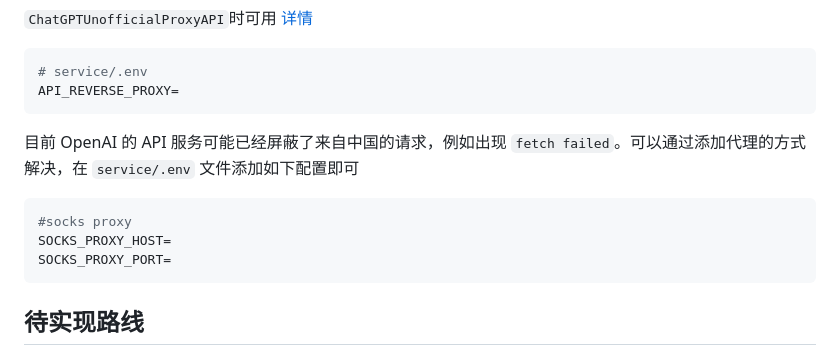
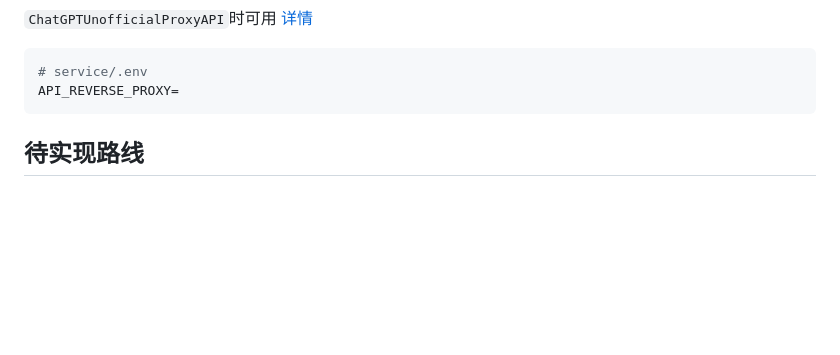
Before and after one commit to Chanzhaoyu/chatgpt-web, a Markdown page: README.md, the part around the change. GitHub-like rendering; blank space fills up the shorter version.

Commit message:
Update README.md
delete some inappropriate text

````diff
--- a/README.md
+++ b/README.md
@@ -61,13 +61,6 @@ OpenAI 已开放 GPT3.5 的 API，本项目默认使用的方法即为该 API
 ```shell
 # service/.env
 API_REVERSE_PROXY=
-```
-
-目前 OpenAI 的 API 服务可能已经屏蔽了来自中国的请求，例如出现 `fetch failed`。可以通过添加代理的方式解决，在 `service/.env` 文件添加如下配置即可
-```shell
-#socks proxy
-SOCKS_PROXY_HOST=
-SOCKS_PROXY_PORT=
 ```
 
 ## 待实现路线
````
